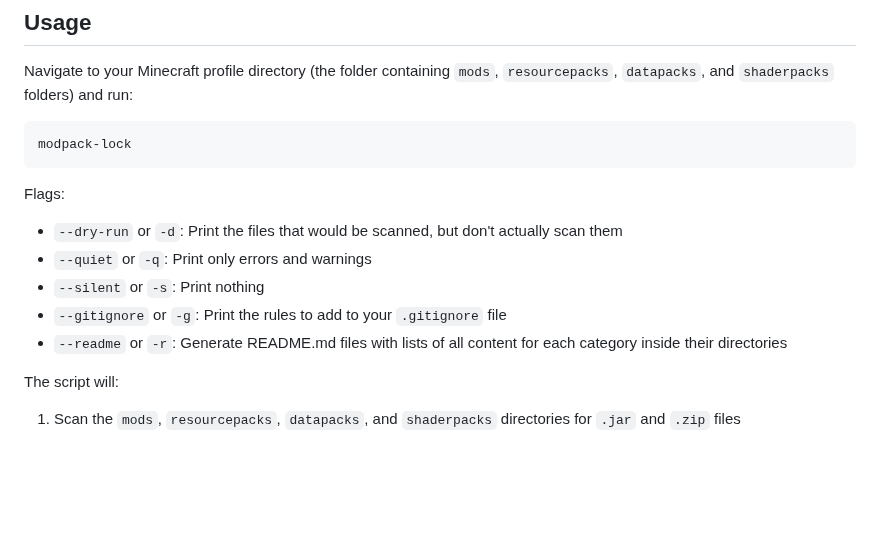
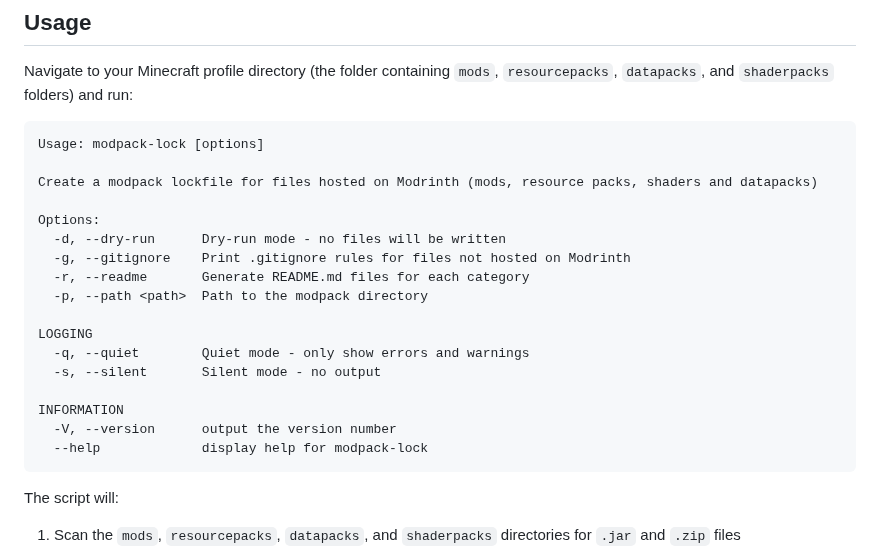
Before and after one commit to nickesc/modpack-lock, a Markdown page: README.md, the part around the change. GitHub-like rendering; blank space fills up the shorter version.

````diff
--- a/README.md
+++ b/README.md
@@ -37,17 +37,25 @@ npx modpack-lock
 
 Navigate to your Minecraft profile directory (the folder containing `mods`, `resourcepacks`, `datapacks`, and `shaderpacks` folders) and run:
 
-```bash
-modpack-lock
+```text
+Usage: modpack-lock [options]
+
+Create a modpack lockfile for files hosted on Modrinth (mods, resource packs, shaders and datapacks)
+
+Options:
+  -d, --dry-run      Dry-run mode - no files will be written
+  -g, --gitignore    Print .gitignore rules for files not hosted on Modrinth
+  -r, --readme       Generate README.md files for each category
+  -p, --path <path>  Path to the modpack directory
+
+LOGGING
+  -q, --quiet        Quiet mode - only show errors and warnings
+  -s, --silent       Silent mode - no output
+
+INFORMATION
+  -V, --version      output the version number
+  --help             display help for modpack-lock
 ```
-
-Flags:
-
-- `--dry-run` or `-d`: Print the files that would be scanned, but don't actually scan them
-- `--quiet` or `-q`: Print only errors and warnings
-- `--silent` or `-s`: Print nothing
-- `--gitignore` or `-g`: Print the rules to add to your `.gitignore` file
-- `--readme` or `-r`: Generate README.md files with lists of all content for each category inside their directories
 
 The script will:
 
````
